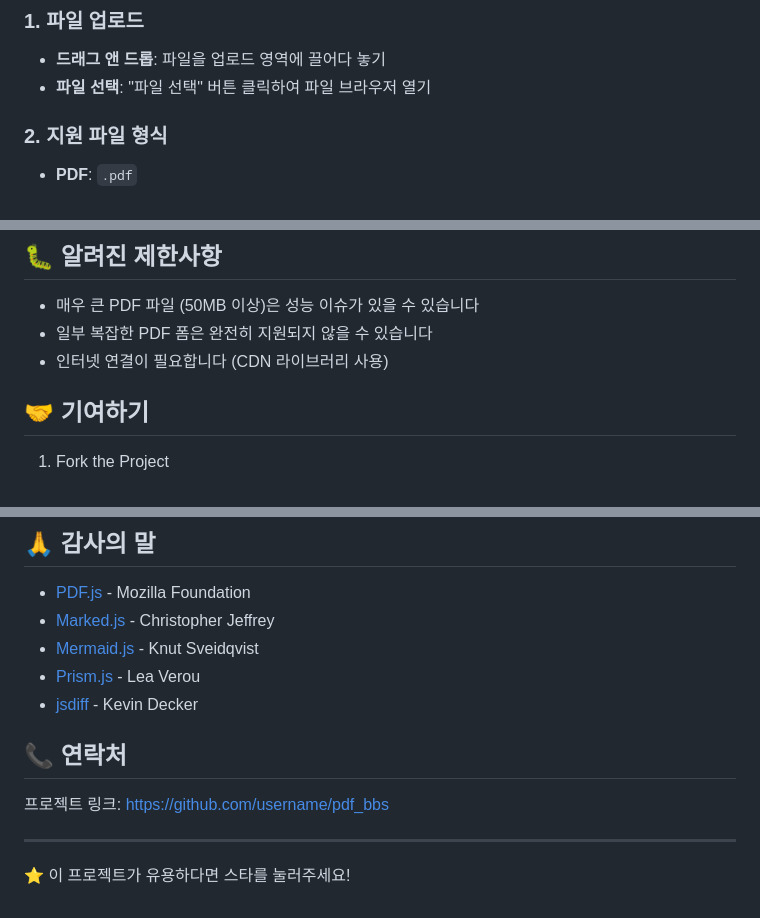
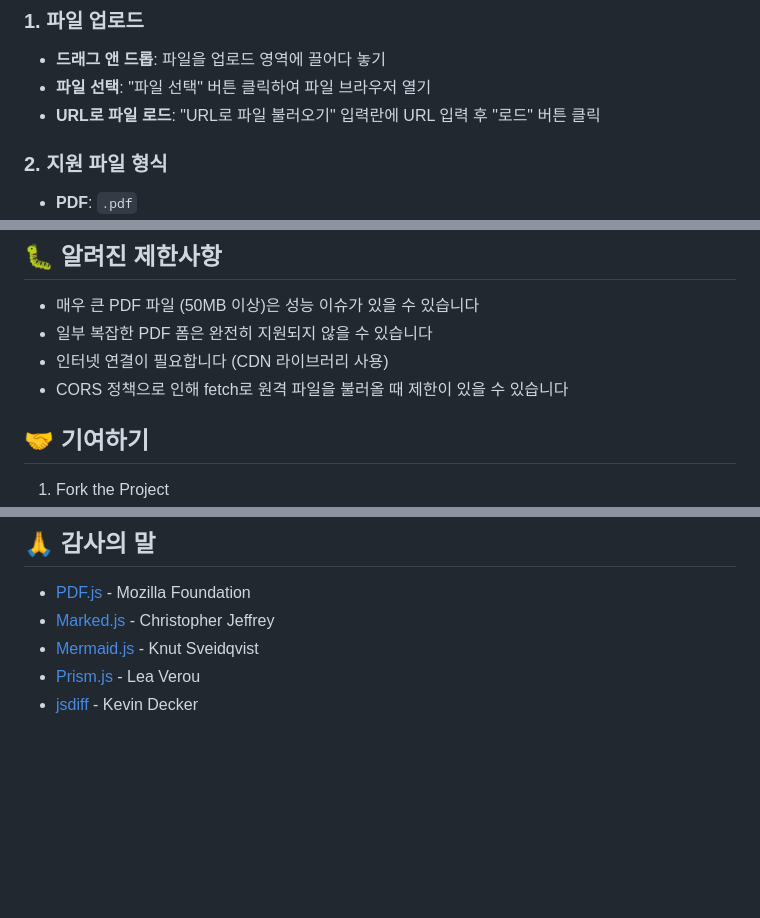
Before and after one commit to jaehwang/doc_viewer, a Markdown page: README.md, 3 parts joined by grey strips. Rendered like a GitHub page; blank space fills up the shorter version.

```diff
--- a/README.md
+++ b/README.md
@@ -94,6 +94,7 @@ doc_viewer/
 ### 1. 파일 업로드
 - **드래그 앤 드롭**: 파일을 업로드 영역에 끌어다 놓기
 - **파일 선택**: "파일 선택" 버튼 클릭하여 파일 브라우저 열기
+- **URL로 파일 로드**: "URL로 파일 불러오기" 입력란에 URL 입력 후 "로드" 버튼 클릭
 
 ### 2. 지원 파일 형식
 - **PDF**: `.pdf`
@@ -191,6 +192,7 @@ mermaid.initialize({
 - 매우 큰 PDF 파일 (50MB 이상)은 성능 이슈가 있을 수 있습니다
 - 일부 복잡한 PDF 폼은 완전히 지원되지 않을 수 있습니다
 - 인터넷 연결이 필요합니다 (CDN 라이브러리 사용)
+- CORS 정책으로 인해 fetch로 원격 파일을 불러올 때 제한이 있을 수 있습니다
 
 ## 🤝 기여하기
 
@@ -211,11 +213,3 @@ mermaid.initialize({
 - [Mermaid.js](https://mermaid.js.org/) - Knut Sveidqvist
 - [Prism.js](https://prismjs.com/) - Lea Verou
 - [jsdiff](https://github.com/kpdecker/jsdiff) - Kevin Decker
-
-## 📞 연락처
-
-프로젝트 링크: [https://github.com/username/pdf_bbs](https://github.com/username/pdf_bbs)
-
----
-
-⭐ 이 프로젝트가 유용하다면 스타를 눌러주세요!
```
Also changed, not shown: .github/instructions/memory-bank.instructions.md (+1 -1 lines).
